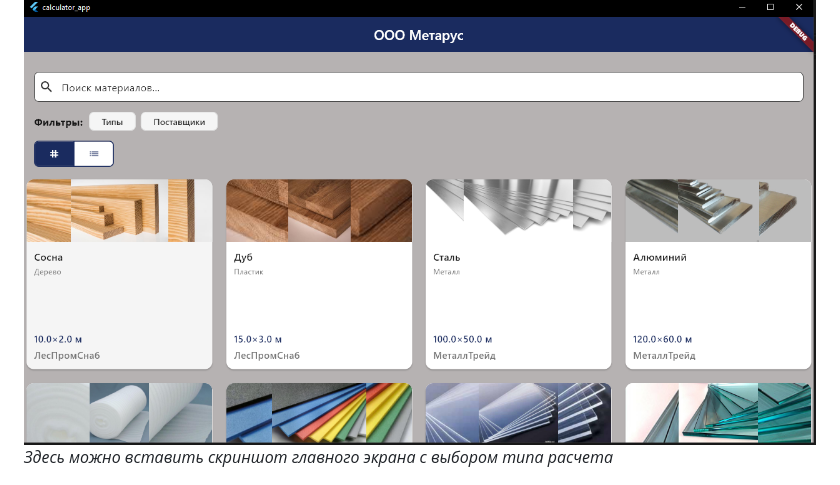
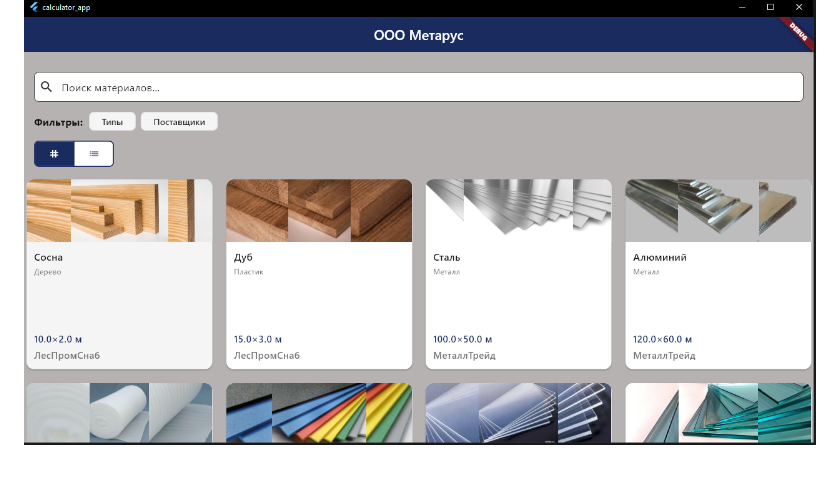
Before and after one commit to assperq/metarus_story_app, a Markdown page: README.md, the part around the change. Rendered like a GitHub page.

```diff
--- a/README.md
+++ b/README.md
@@ -34,7 +34,6 @@
 **Интерфейс и пользовательский опыт:**
 
 ![Главный экран приложения](images/win_main_app_list.png)
-*Здесь можно вставить скриншот главного экрана с выбором типа расчета*
 
 ![Расчет материалов](images/andr_main_app_single.png)
 
```
